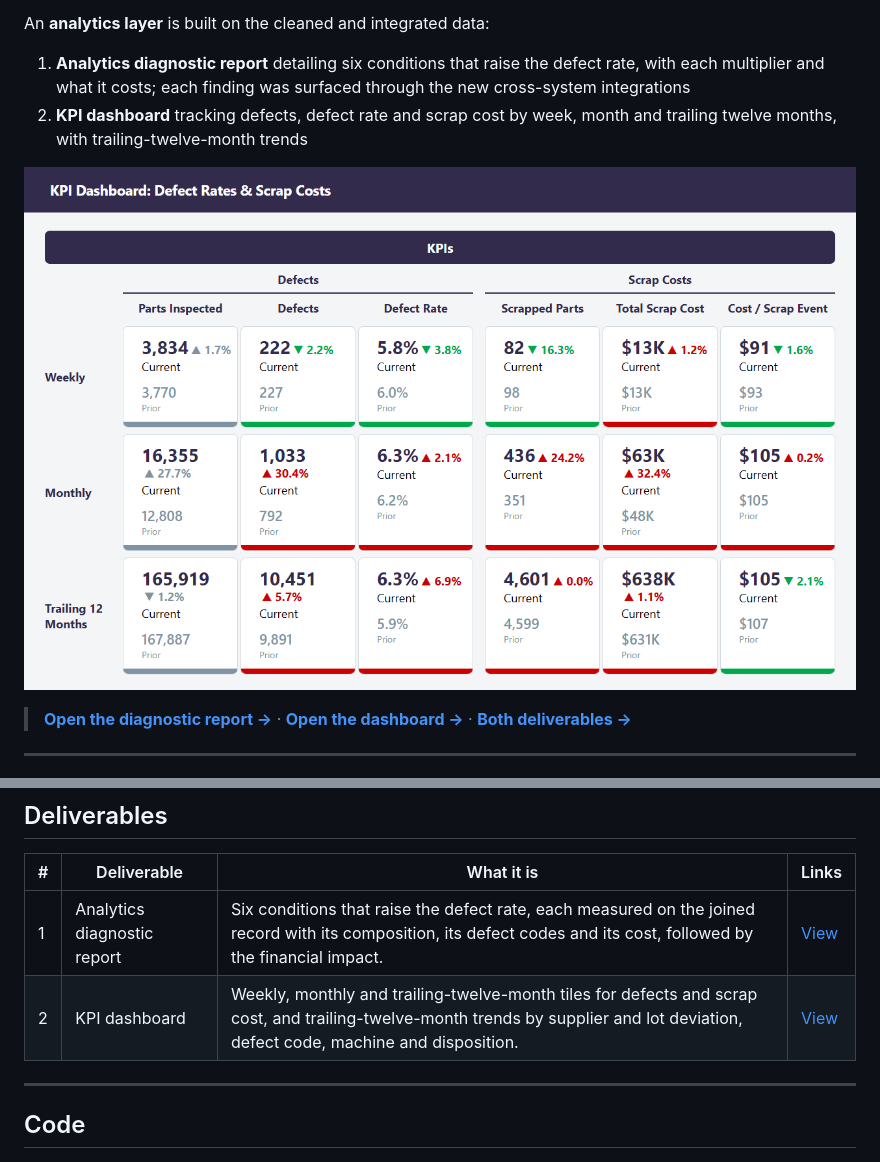
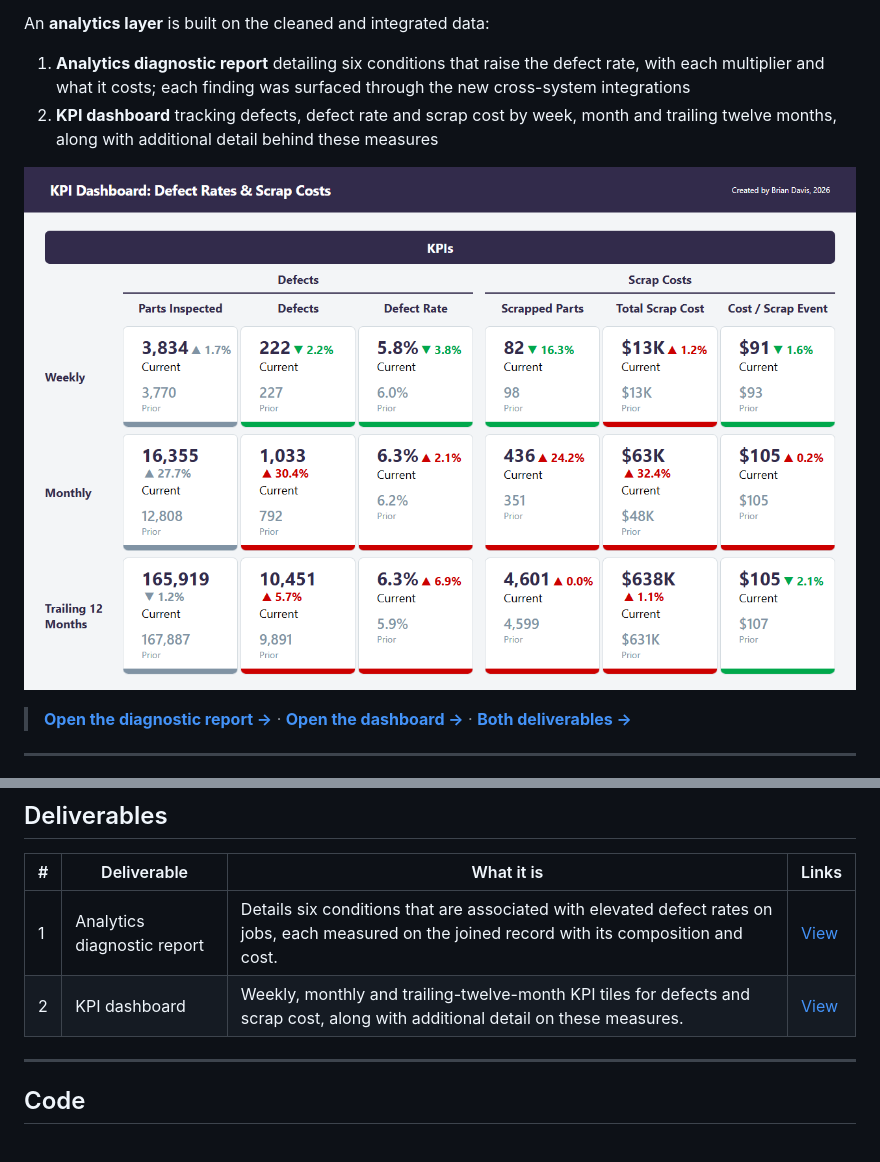
Before and after one commit to bmdvs/mfg-data-engineering, a Markdown page: defects_scrap/README.md, 2 parts joined by grey strips. GitHub-like rendering; pictures changed too: defects_scrap/docs/screenshots/dashboard.png.

```diff
--- a/defects_scrap/README.md
+++ b/defects_scrap/README.md
@@ -7,7 +7,7 @@ This project began with **comprehensive data cleaning** of all five source syste
 An **analytics layer** is built on the cleaned and integrated data:
 
 1. **Analytics diagnostic report** detailing six conditions that raise the defect rate, with each multiplier and what it costs; each finding was surfaced through the new cross-system integrations
-2. **KPI dashboard** tracking defects, defect rate and scrap cost by week, month and trailing twelve months, with trailing-twelve-month trends
+2. **KPI dashboard** tracking defects, defect rate and scrap cost by week, month and trailing twelve months, along with additional detail behind these measures
 
 [![KPI dashboard: defects and scrap cost, weekly, monthly and trailing twelve months](docs/screenshots/dashboard.png)](https://brimsystems.github.io/mfg-data-engineering/defects_scrap/docs/reports/dashboard.html)
 
@@ -32,8 +32,8 @@ This project cleaned each system's extract, reconciled the identifiers and joine
 
 | # | Deliverable | What it is | Links |
 |---|---|---|---|
-| 1 | Analytics diagnostic report | Six conditions that raise the defect rate, each measured on the joined record with its composition, its defect codes and its cost, followed by the financial impact. | [View](https://brimsystems.github.io/mfg-data-engineering/defects_scrap/docs/reports/report.html) |
-| 2 | KPI dashboard | Weekly, monthly and trailing-twelve-month tiles for defects and scrap cost, and trailing-twelve-month trends by supplier and lot deviation, defect code, machine and disposition. | [View](https://brimsystems.github.io/mfg-data-engineering/defects_scrap/docs/reports/dashboard.html) |
+| 1 | Analytics diagnostic report | Details six conditions that are associated with elevated defect rates on jobs, each measured on the joined record with its composition and cost. | [View](https://brimsystems.github.io/mfg-data-engineering/defects_scrap/docs/reports/report.html) |
+| 2 | KPI dashboard | Weekly, monthly and trailing-twelve-month KPI tiles for defects and scrap cost, along with additional detail on these measures. | [View](https://brimsystems.github.io/mfg-data-engineering/defects_scrap/docs/reports/dashboard.html) |
 
 ---
 
```
Also changed, not shown: README.md (added, +34 -0 lines), oee_downtime/README.md (+1 -1 lines), 11 other files.
